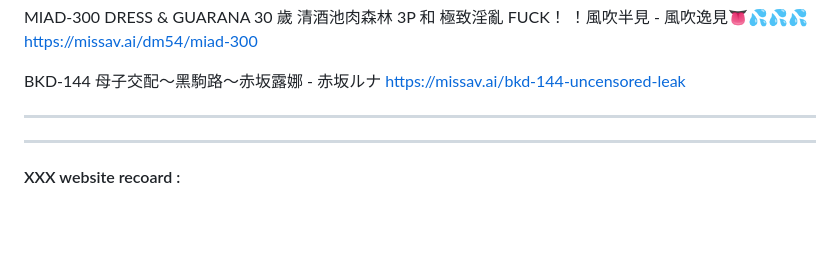
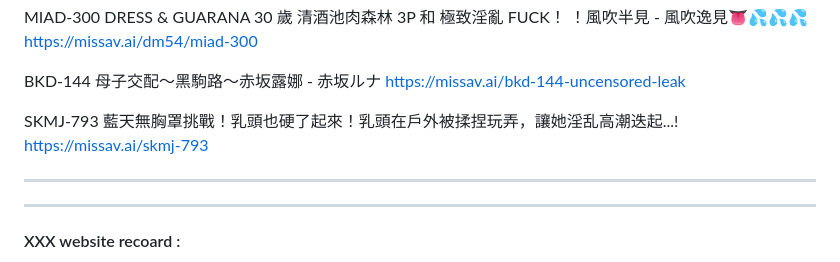
Before and after one commit to sangohai/unidoc-editor, a Markdown page: notes/Missav-list.md, the part around the change. Rendered like a GitHub page; blank space fills up the shorter version.

Commit message:
Update via UniDoc Editor

```diff
--- a/notes/Missav-list.md
+++ b/notes/Missav-list.md
@@ -648,6 +648,10 @@ BKD-144 母子交配～黑駒路～赤坂露娜 - 赤坂ルナ
 https://missav.ai/bkd-144-uncensored-leak
 
 
+SKMJ-793 藍天無胸罩挑戰！乳頭也硬了起來！乳頭在戶外被揉捏玩弄，讓她淫乱高潮迭起...!
+https://missav.ai/skmj-793
+
+
 
 ***
 
```
